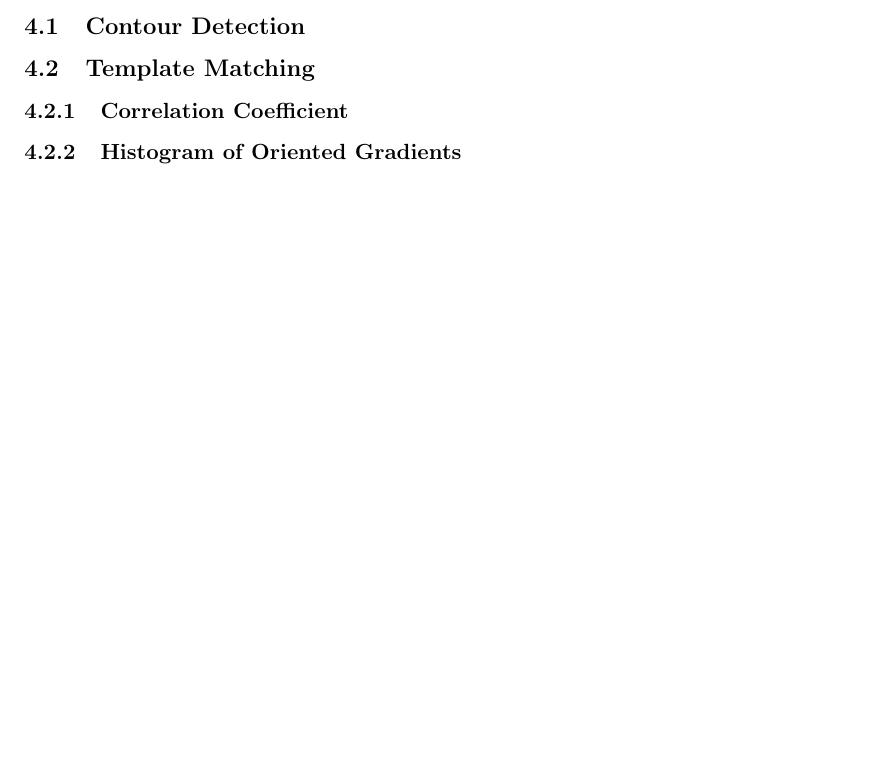
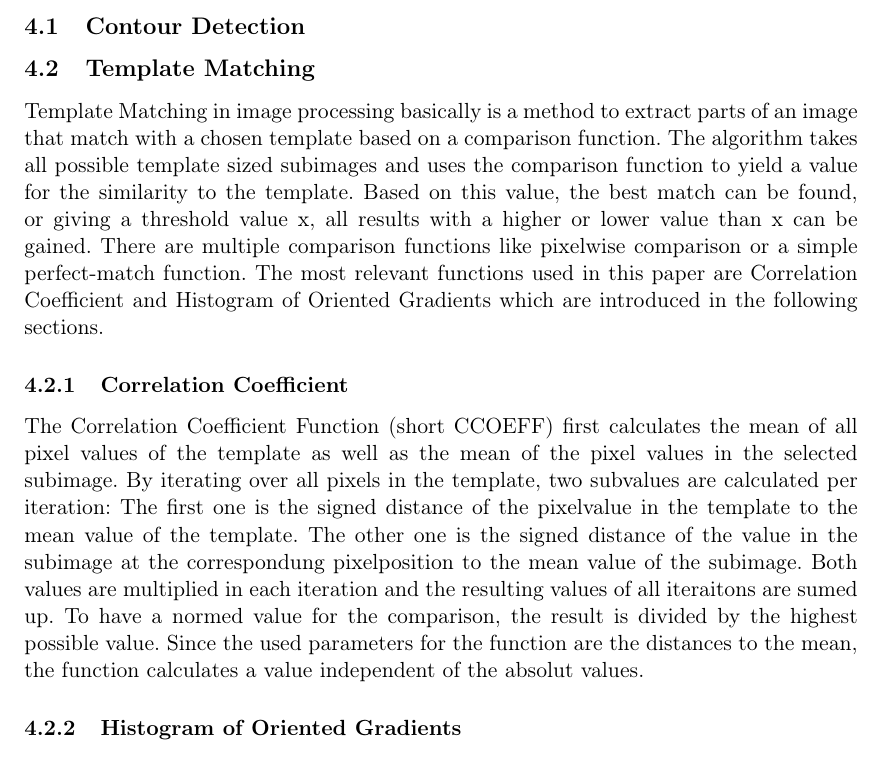
Before and after one commit to FHorschig/BugTracker, a LaTeX document (documentation/ausarbeitung.tex, which reads documentation/chapters/chapter_4.tex): part of page 7 of 11, cut so that both start at the same text, the shorter picture padded with empty space. Compiled offline with pdfLaTeX.

Commit message:
concepts template matching

```diff
--- a/documentation/chapters/chapter_4.tex
+++ b/documentation/chapters/chapter_4.tex
@@ -6,6 +6,20 @@ TODO: Explain why machine learning is a hard-to-implement approach. Huge set of
 
 \subsection{Contour Detection}
 \subsection{Template Matching}
+Template Matching in image processing basically is a method to extract parts of an image that match with a chosen template based on a comparison function.
+The algorithm takes all possible template sized subimages and uses the comparison function to yield a value for the similarity to the template.
+Based on this value, the best match can be found, or giving a threshold value x, all results with a higher or lower value than x can be gained.
+There are multiple comparison functions like pixelwise comparison or a simple perfect-match function.
+The most relevant functions used in this paper are Correlation Coefficient and Histogram of Oriented Gradients which are introduced in the following sections.
+
 \subsubsection{Correlation Coefficient}
+The Correlation Coefficient Function (short CCOEFF) first calculates the mean of all pixel values of the template as well as the mean of the pixel values in the selected subimage.
+By iterating over all pixels in the template, two subvalues are calculated per iteration:
+The first one is the signed distance of the pixelvalue in the template to the mean value of the template.
+The other one is the signed distance of the value in the subimage at the correspondung pixelposition to the mean value of the subimage.
+Both values are multiplied in each iteration and the resulting values of all iteraitons are sumed up.
+To have a normed value for the comparison, the result is divided by the highest possible value.
+Since the used parameters for the function are the distances to the mean, the function calculates a value independent of the absolut values.
 \subsubsection{Histogram of Oriented Gradients}
+
 \subsection{Machine Learning}
```
Also changed, not shown: documentation/chapters/chapter_4.tex (2 more changed lines).
